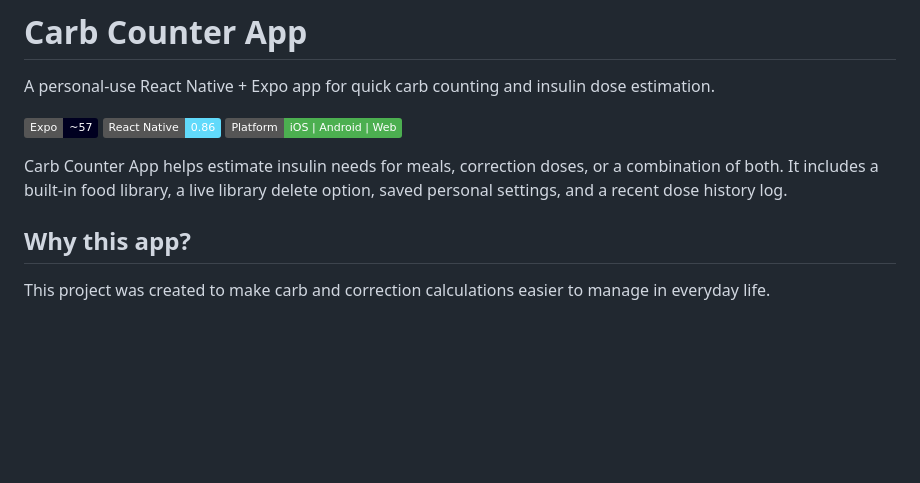
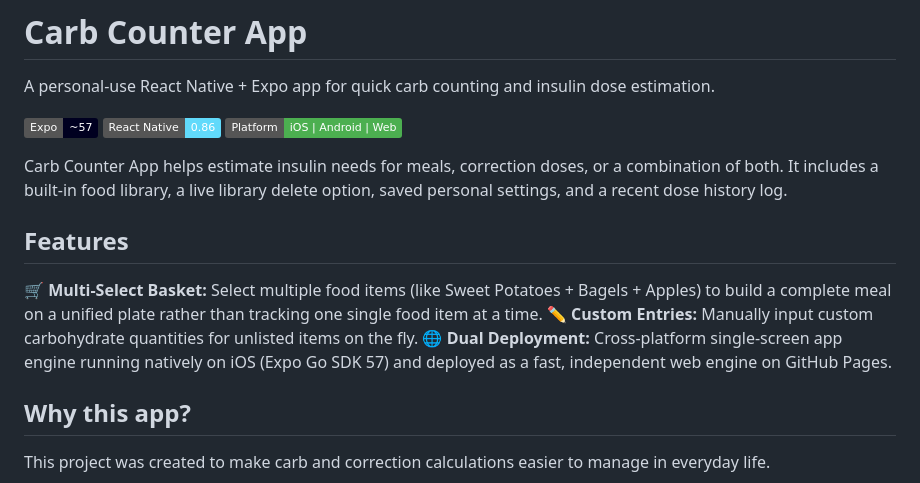
Before and after one commit to TopG85/BolusEngine, a Markdown page: README.md, the part around the change. GitHub-like rendering; badges without logos; blank space fills up the shorter version.

Commit message:
Highlight multi-select meal options in README documentation. Add new index.html page

```diff
--- a/README.md
+++ b/README.md
@@ -7,6 +7,12 @@ A personal-use React Native + Expo app for quick carb counting and insulin dose
 [![Platform](https://img.shields.io/badge/Platform-iOS%20%7C%20Android%20%7C%20Web-4CAF50)](https://github.com/TopG85/carb-counter-app)
 
 Carb Counter App helps estimate insulin needs for meals, correction doses, or a combination of both. It includes a built-in food library, a live library delete option, saved personal settings, and a recent dose history log.
+
+## Features
+
+**🛒 Multi-Select Basket:** Select multiple food items (like Sweet Potatoes + Bagels + Apples) to build a complete meal on a unified plate rather than tracking one single food item at a time.
+**✏️ Custom Entries:** Manually input custom carbohydrate quantities for unlisted items on the fly.
+**🌐 Dual Deployment:** Cross-platform single-screen app engine running natively on iOS (Expo Go SDK 57) and deployed as a fast, independent web engine on GitHub Pages.
 
 ## Why this app?
 
```
